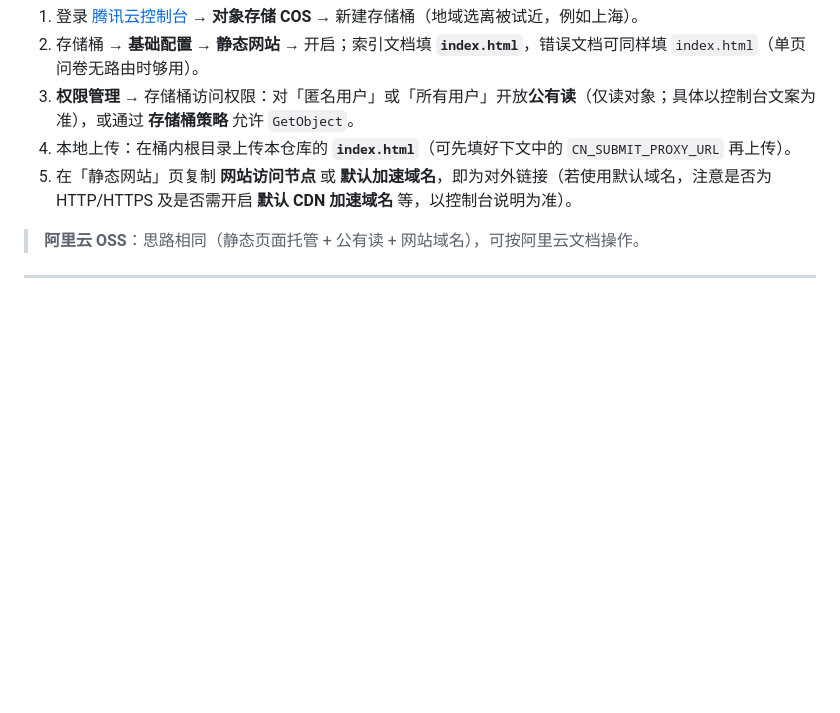
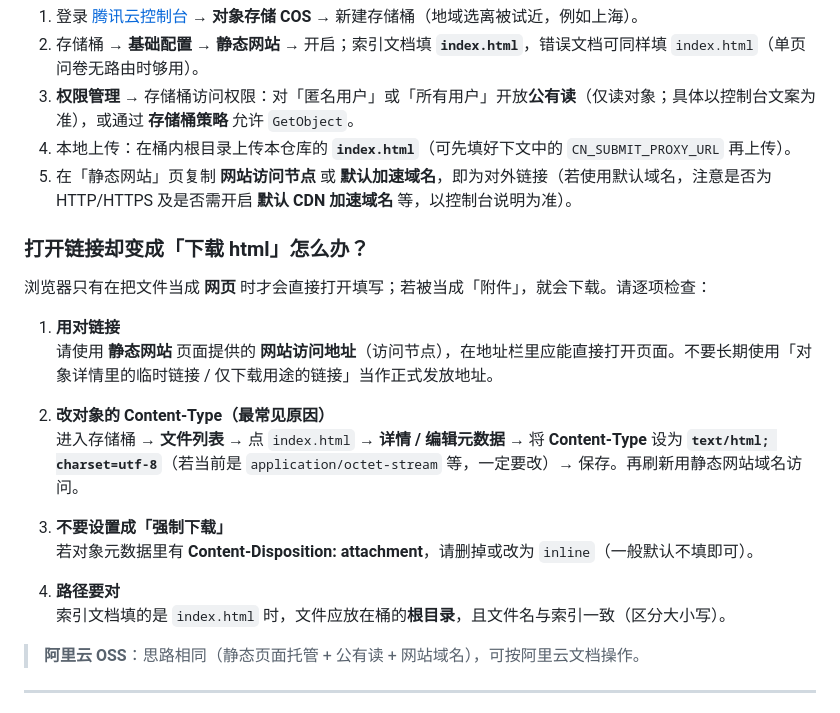
Before and after one commit to spotting620-ctrl/-AI-social-agent, a Markdown page: README.md, the part around the change. GitHub-like rendering; blank space fills up the shorter version.

Commit message:
Document COS Content-Type when browser downloads HTML
Co-authored-by: Cursor <cursoragent@cursor.com>

```diff
--- a/README.md
+++ b/README.md
@@ -13,6 +13,22 @@
 3. **权限管理** → 存储桶访问权限：对「匿名用户」或「所有用户」开放**公有读**（仅读对象；具体以控制台文案为准），或通过 **存储桶策略** 允许 `GetObject`。
 4. 本地上传：在桶内根目录上传本仓库的 **`index.html`**（可先填好下文中的 `CN_SUBMIT_PROXY_URL` 再上传）。
 5. 在「静态网站」页复制 **网站访问节点** 或 **默认加速域名**，即为对外链接（若使用默认域名，注意是否为 HTTP/HTTPS 及是否需开启 **默认 CDN 加速域名** 等，以控制台说明为准）。
+
+### 打开链接却变成「下载 html」怎么办？
+
+浏览器只有在把文件当成 **网页** 时才会直接打开填写；若被当成「附件」，就会下载。请逐项检查：
+
+1. **用对链接**
+   请使用 **静态网站** 页面提供的 **网站访问地址**（访问节点），在地址栏里应能直接打开页面。不要长期使用「对象详情里的临时链接 / 仅下载用途的链接」当作正式发放地址。
+
+2. **改对象的 Content-Type（最常见原因）**
+   进入存储桶 → **文件列表** → 点 `index.html` → **详情 / 编辑元数据** → 将 **Content-Type** 设为 **`text/html; charset=utf-8`**（若当前是 `application/octet-stream` 等，一定要改）→ 保存。再刷新用静态网站域名访问。
+
+3. **不要设置成「强制下载」**
+   若对象元数据里有 **Content-Disposition: attachment**，请删掉或改为 `inline`（一般默认不填即可）。
+
+4. **路径要对**
+   索引文档填的是 `index.html` 时，文件应放在桶的**根目录**，且文件名与索引一致（区分大小写）。
 
 > **阿里云 OSS**：思路相同（静态页面托管 + 公有读 + 网站域名），可按阿里云文档操作。
 
```
